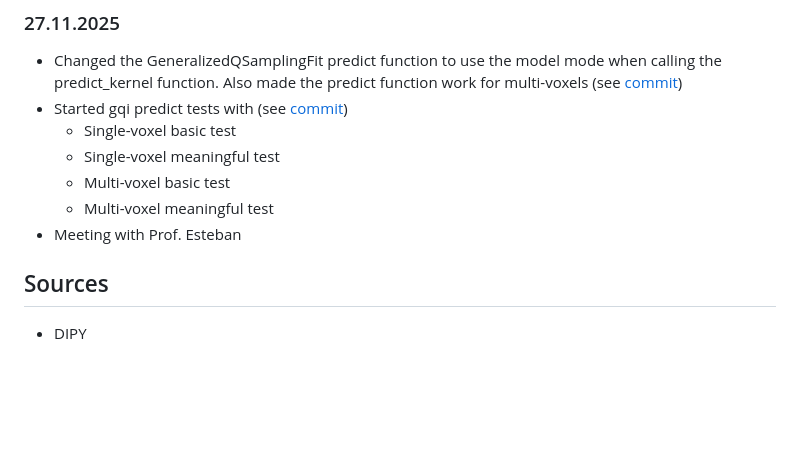
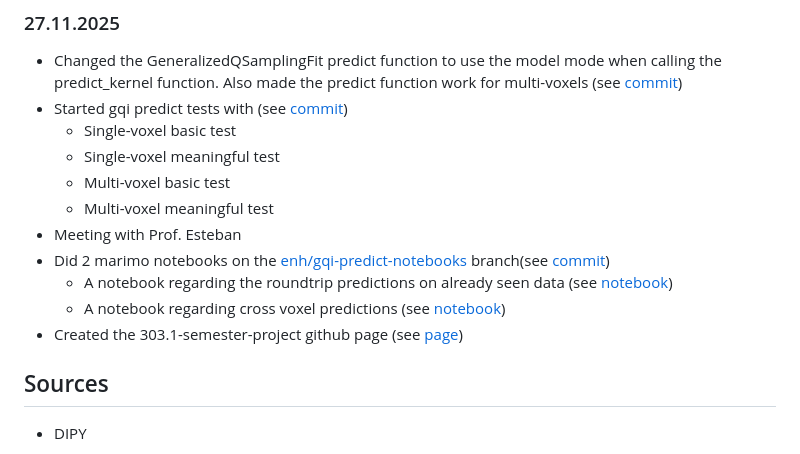
Before and after one commit to MadeInShineA/303.1-semester-project, a Markdown page: README.md, the part around one of its changes. Drawn GitHub-style; blank space fills up the shorter version.

Commit message:
Updated daily journal

```diff
--- a/README.md
+++ b/README.md
@@ -59,6 +59,10 @@ This repo contains the content of my semester project done in the 303.1 - Semest
   - Multi-voxel basic test
   - Multi-voxel meaningful test
 - Meeting with Prof. Esteban
+- Did 2 marimo notebooks on the [enh/gqi-predict-notebooks](https://github.com/MadeInShineA/dipy/tree/enh/gqi-predict-notebooks) branch(see [commit](https://github.com/MadeInShineA/dipy/commit/0ad9d65fb0a7e4a5973afa21005b2080a60055cb))
+  - A notebook regarding the roundtrip predictions on already seen data (see [notebook](https://olivier.amacker.dev/303.1-semester-project/dipy/gqi_roundtrip_notebook.html))
+  - A notebook regarding cross voxel predictions (see [notebook](https://olivier.amacker.dev/303.1-semester-project/dipy/gqi_cross_voxel_notebook.html))
+- Created the 303.1-semester-project github page (see [page](https://olivier.amacker.dev/303.1-semester-project/))
 
 ## Sources
 
```
Also changed, not shown: other parts of README.md (+1 -1 lines).
